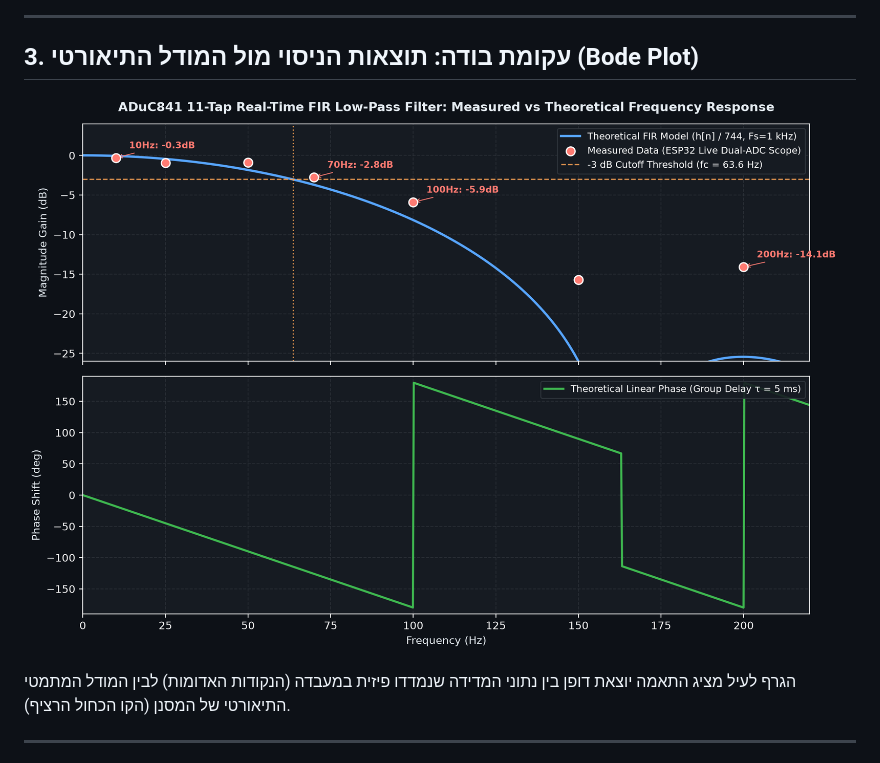
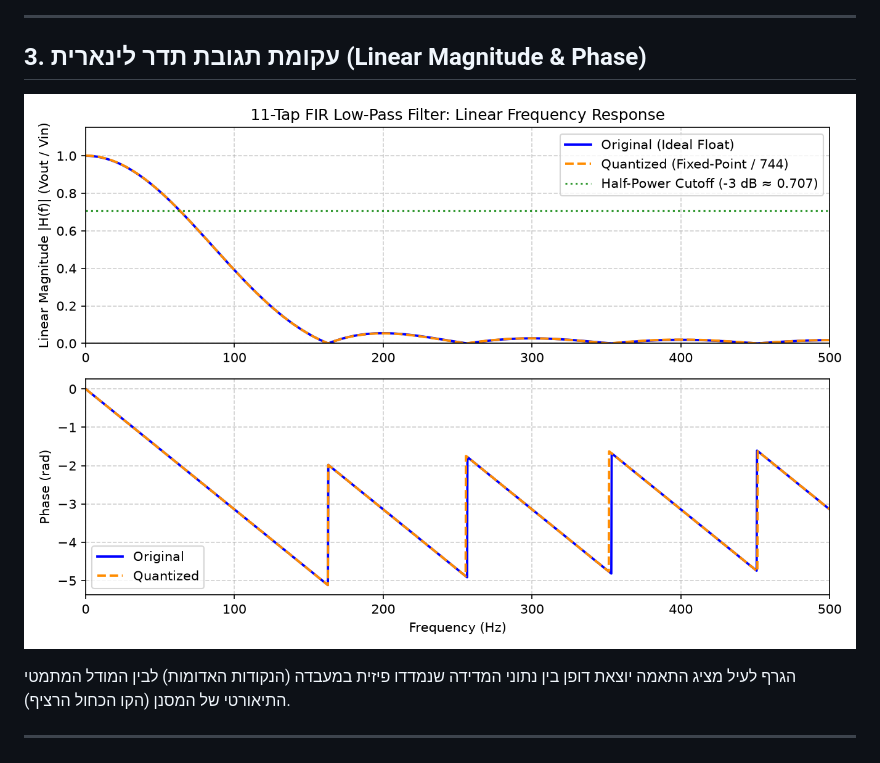
Before and after one commit to OrLevy8/aduc841-realtime-fir-filter, a Markdown page: docs/FIR_FILTER_VERIFICATION_REPORT.md, the part around the change. Rendered like a GitHub page; pictures changed too: docs/images/filter_bode_linear.png (added).

```diff
--- a/docs/FIR_FILTER_VERIFICATION_REPORT.md
+++ b/docs/FIR_FILTER_VERIFICATION_REPORT.md
@@ -45,9 +45,9 @@ const signed char code filter_taps[11] = {
 
 ---
 
-## 3. עקומת בודה: תוצאות הניסוי מול המודל התיאורטי (Bode Plot)
+## 3. עקומת תגובת תדר לינארית (Linear Magnitude & Phase)
 
-![Bode Plot](images/00_bode_plot_measured_vs_theory.png)
+![Bode Plot](images/filter_bode_linear.png)
 
 הגרף לעיל מציג התאמה יוצאת דופן בין נתוני המדידה שנמדדו פיזית במעבדה (הנקודות האדומות) לבין המודל המתמטי התיאורטי של המסנן (הקו הכחול הרציף).
 
```
Also changed, not shown: README.he.md (+3 -3 lines), README.md (+3 -3 lines).
